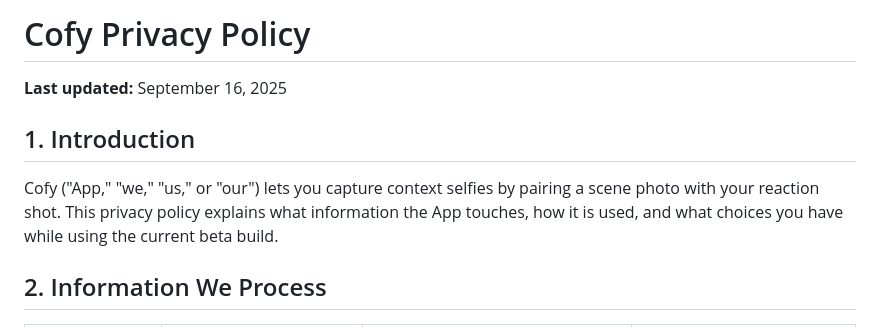
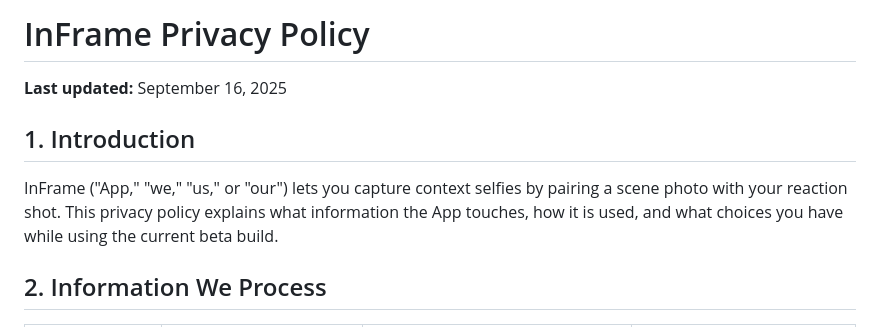
Before and after one commit to NickMcWay/InFrame, a Markdown page: PRIVACY_POLICY.md, the part around the change. Rendered like a GitHub page.

```diff
--- a/PRIVACY_POLICY.md
+++ b/PRIVACY_POLICY.md
@@ -1,9 +1,9 @@
-# Cofy Privacy Policy
+# InFrame Privacy Policy
 
 **Last updated:** September 16, 2025
 
 ## 1. Introduction
-Cofy ("App," "we," "us," or "our") lets you capture context selfies by pairing a scene photo with your reaction shot. This privacy policy explains what information the App touches, how it is used, and what choices you have while using the current beta build.
+InFrame ("App," "we," "us," or "our") lets you capture context selfies by pairing a scene photo with your reaction shot. This privacy policy explains what information the App touches, how it is used, and what choices you have while using the current beta build.
 
 ## 2. Information We Process
 
```
